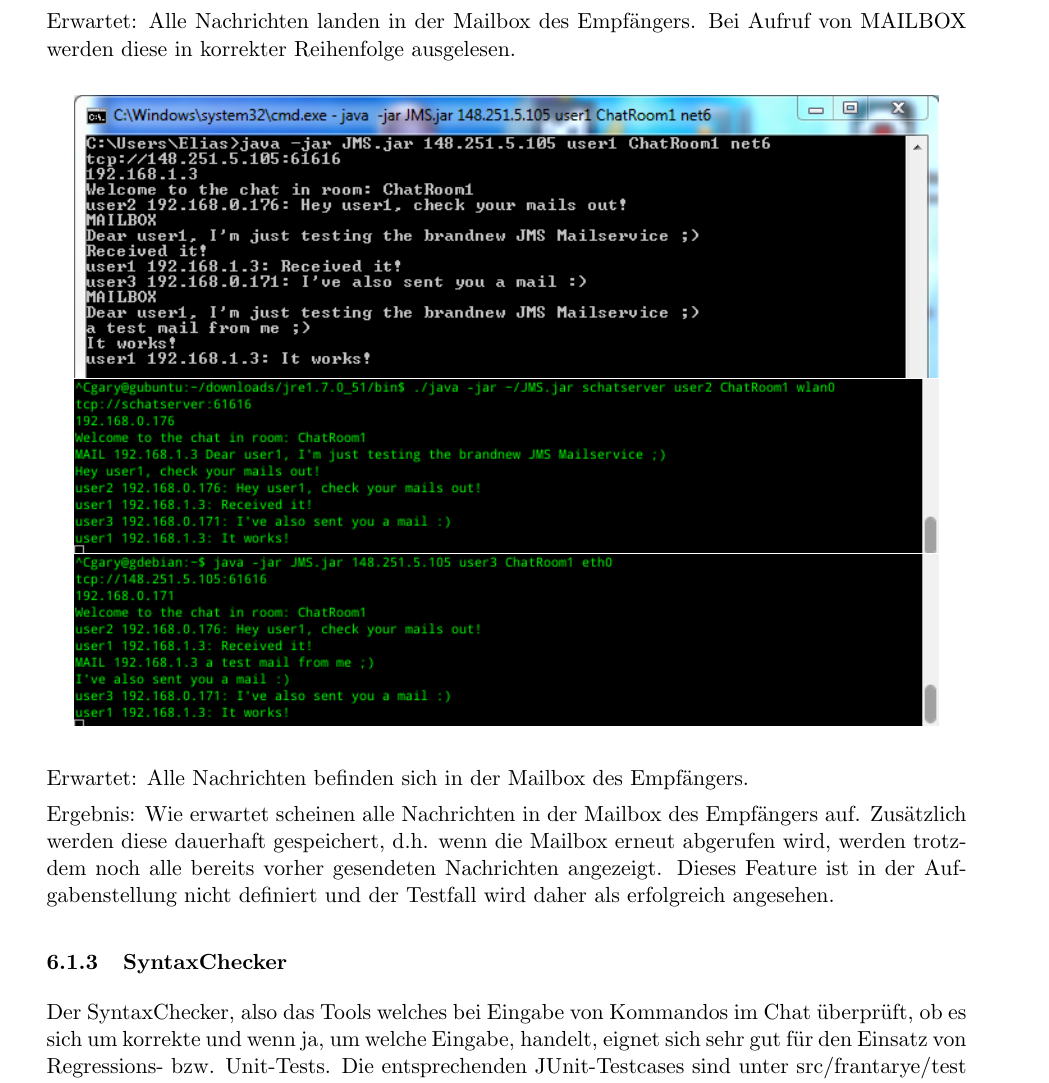
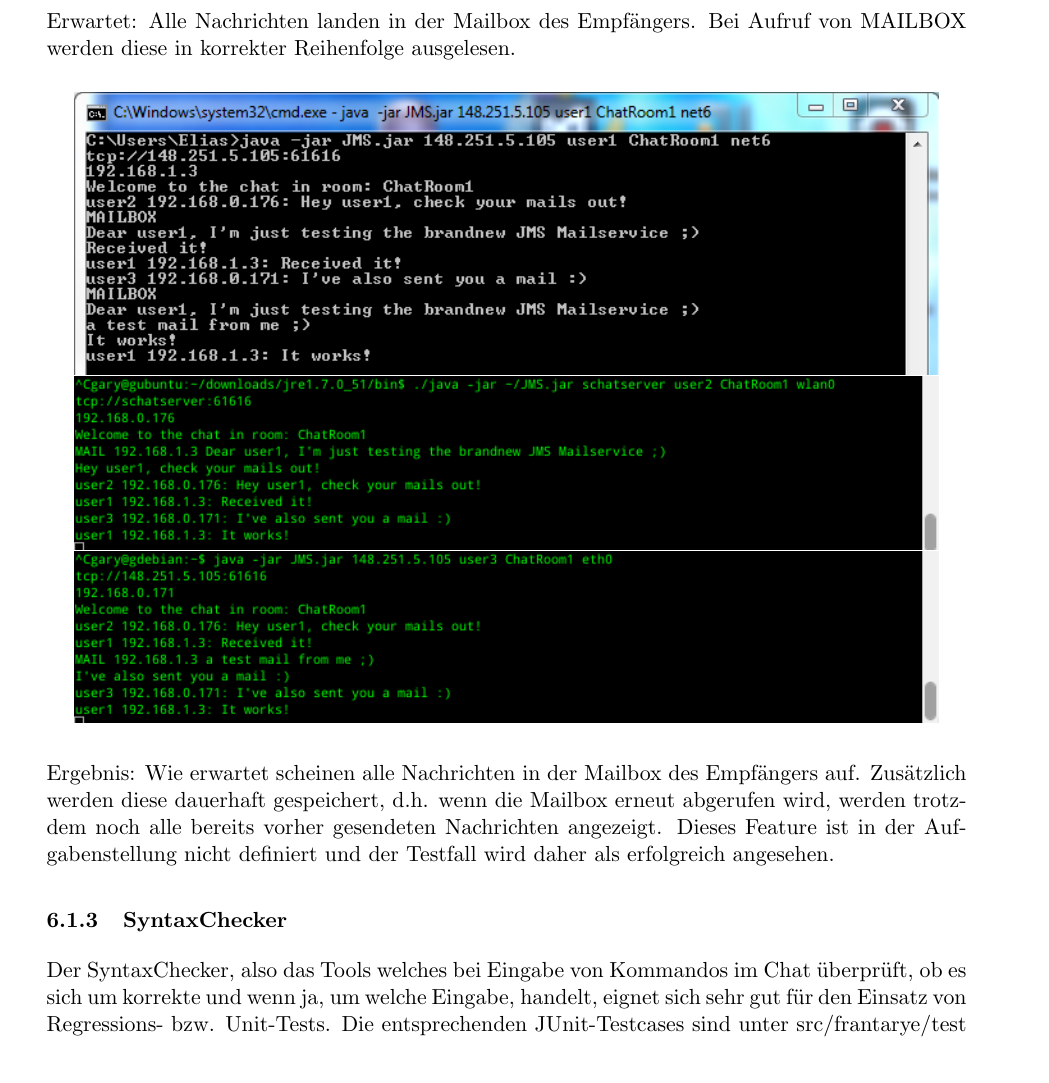
Before and after one commit to gye-tgm/JMS-Chat, a LaTeX document (doc/tex/protokoll.tex): part of page 9 of 10, cut so that both start at the same text. Compiled offline with pdfLaTeX.

Commit message:
commit for merge

```diff
--- a/doc/tex/protokoll.tex
+++ b/doc/tex/protokoll.tex
@@ -313,8 +313,6 @@ Erwartet: Alle Nachrichten landen in der Mailbox des Empfängers. Bei Aufruf von
   \includegraphics[width=6in]{pic/mail_user3.png}
 \end{center}
 
-Erwartet: Alle Nachrichten befinden sich in der Mailbox des Empfängers.
-
 Ergebnis: Wie erwartet scheinen alle Nachrichten in der Mailbox des Empfängers auf. Zusätzlich werden diese dauerhaft gespeichert, d.h. wenn die Mailbox erneut
 abgerufen wird, werden trotzdem noch alle bereits vorher gesendeten Nachrichten angezeigt. Dieses Feature ist in der Aufgabenstellung nicht definiert und der
 Testfall wird daher als erfolgreich angesehen.
```
